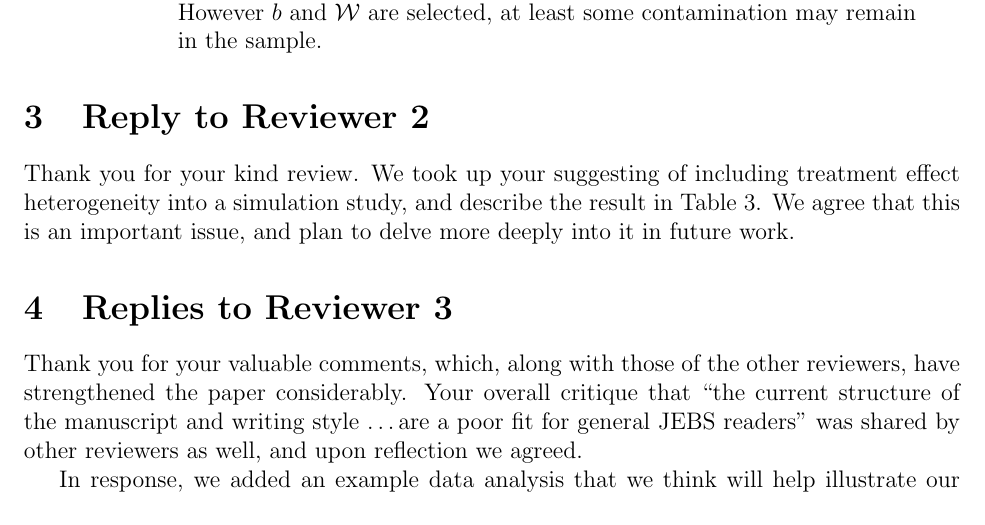
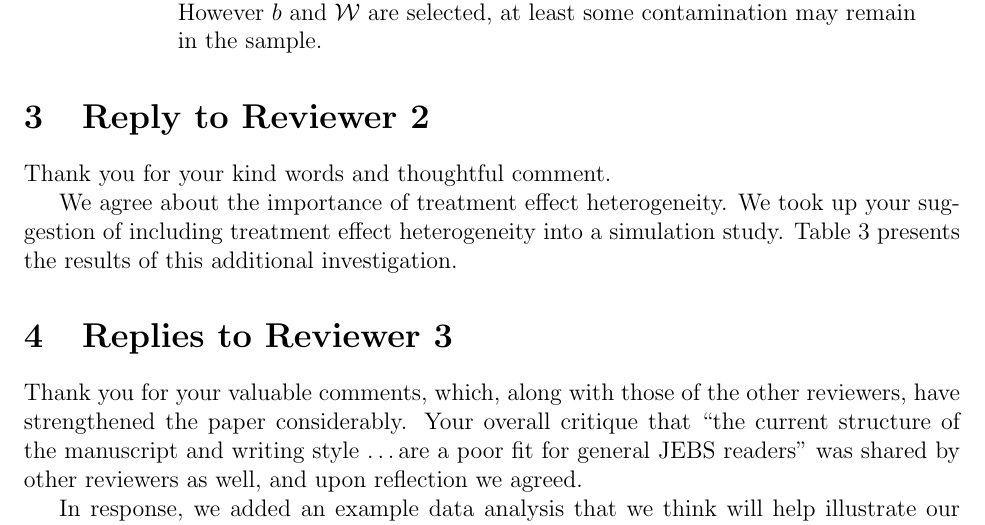
Before and after one commit to adamSales/lrd, a LaTeX document (inst/r1/responses.tex): part of page 6 of 9, cut so that both start at the same text. Compiled offline with pdfLaTeX.

Commit message:
Edited R2 reply, mostly to remove allusion to future work.

```diff
--- a/inst/r1/responses.tex
+++ b/inst/r1/responses.tex
@@ -389,10 +389,13 @@ contamination may remain in the sample.
 
 \section{Reply to Reviewer 2}
 
-Thank you for your kind review. We took up your suggesting of
-including treatment effect heterogeneity into a simulation study,
-and describe the result in Table 3. We agree that this is an important
-issue, and plan to delve more deeply into it in future work.
+Thank you for your kind words and thoughtful comment.
+
+We agree about the importance of treatment effect heterogeneity.
+We took up your suggestion of
+including treatment effect heterogeneity into a simulation study.
+ Table 3 presents the results of this additional investigation.
+
 
 
 
```
